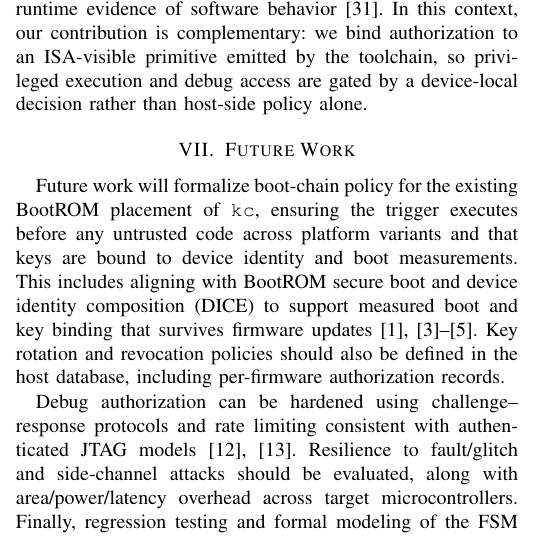
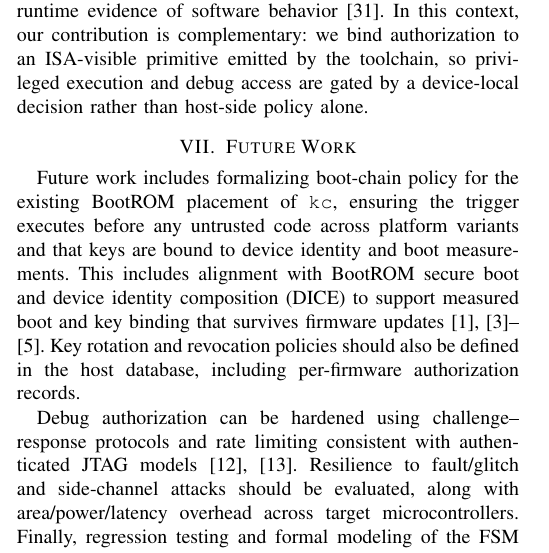
Before and after one commit to Maria618-hash/Ardiono-Alpha, a LaTeX paper (main.tex, which reads paper/FUTURE_WORK.tex): part of one column of page 9 of 10, cut so that both start at the same text. Compiled offline with pdfLaTeX.

Commit message:
Refine future work phrasing
Co-authored-by: daniyal.jamal <daniyal.jamal@heptasoftwaresolutions.com>

```diff
--- a/paper/FUTURE_WORK.tex
+++ b/paper/FUTURE_WORK.tex
@@ -3,10 +3,10 @@
 \section{Future Work}
 \label{sec:futurework}
 
-Future work will formalize boot-chain policy for the existing BootROM placement of
-\texttt{kc}, ensuring the trigger executes before any untrusted code across platform
+Future work includes formalizing boot-chain policy for the existing BootROM placement
+of \texttt{kc}, ensuring the trigger executes before any untrusted code across platform
 variants and that keys are bound to device identity and boot measurements. This
-includes aligning with BootROM secure boot and device identity composition (DICE) to
+includes alignment with BootROM secure boot and device identity composition (DICE) to
 support measured boot and key binding that survives firmware
 updates~\cite{bin2020bootrom,rv2018securebootreview,jaeger2020diceharder,parno2010bootstrapping}.
 Key rotation and revocation policies should also be defined in the host database,
```
